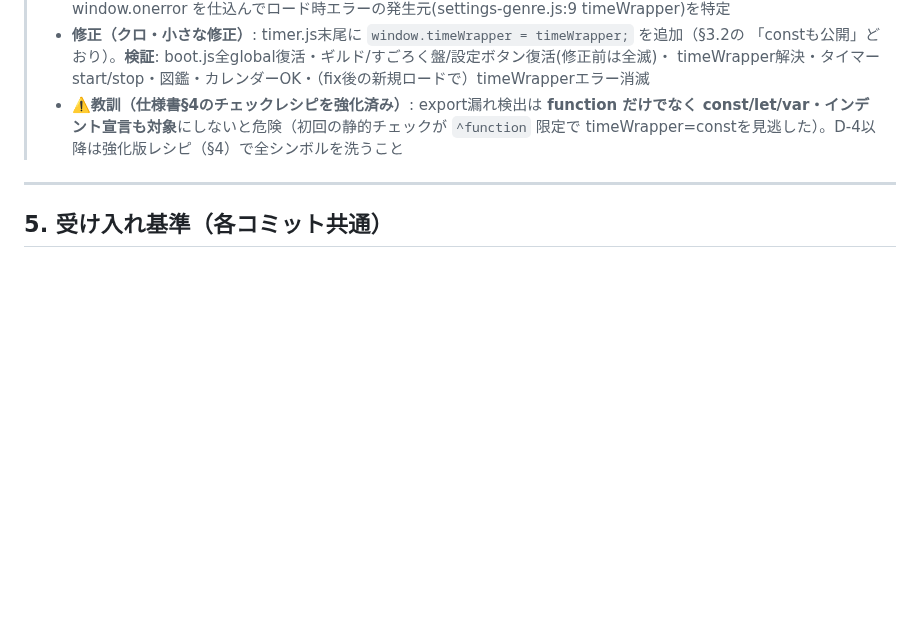
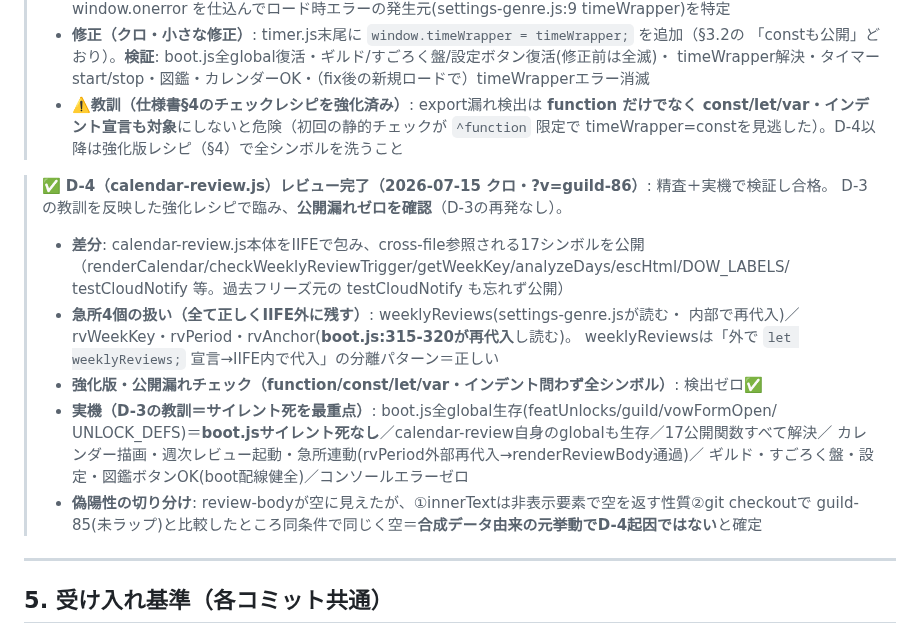
Before and after one commit to yoz400/growth-quest, a Markdown page: docs/spec_iife_namespacing.md, the part around the change. Rendered like a GitHub page; blank space fills up the shorter version.

Commit message:
docs: Phase D D-4（calendar-review.js IIFE化）のレビュー記録を追記（公開漏れゼロ・合格）
Co-Authored-By: Claude Fable 5 <noreply@anthropic.com>

```diff
--- a/docs/spec_iife_namespacing.md
+++ b/docs/spec_iife_namespacing.md
@@ -190,6 +190,22 @@ done
 >   const/let/var・インデント宣言も対象**にしないと危険（初回の静的チェックが `^function` 限定で
 >   timeWrapper=constを見逃した）。D-4以降は強化版レシピ（§4）で全シンボルを洗うこと
 
+> ✅ **D-4（calendar-review.js）レビュー完了（2026-07-15 クロ・?v=guild-86）**: 精査＋実機で検証し合格。
+> D-3の教訓を反映した強化レシピで臨み、**公開漏れゼロを確認**（D-3の再発なし）。
+> - **差分**: calendar-review.js本体をIIFEで包み、cross-file参照される17シンボルを公開
+>   （renderCalendar/checkWeeklyReviewTrigger/getWeekKey/analyzeDays/escHtml/DOW_LABELS/
+>   testCloudNotify 等。過去フリーズ元の testCloudNotify も忘れず公開）
+> - **急所4個の扱い（全て正しくIIFE外に残す）**: weeklyReviews(settings-genre.jsが読む・
+>   内部で再代入)／rvWeekKey・rvPeriod・rvAnchor(**boot.js:315-320が再代入**し読む)。
+>   weeklyReviewsは「外で `let weeklyReviews;` 宣言→IIFE内で代入」の分離パターン＝正しい
+> - **強化版・公開漏れチェック（function/const/let/var・インデント問わず全シンボル）**: 検出ゼロ✅
+> - **実機（D-3の教訓＝サイレント死を最重点）**: boot.js全global生存(featUnlocks/guild/vowFormOpen/
+>   UNLOCK_DEFS)＝**boot.jsサイレント死なし**／calendar-review自身のglobalも生存／17公開関数すべて解決／
+>   カレンダー描画・週次レビュー起動・急所連動(rvPeriod外部再代入→renderReviewBody通過)／
+>   ギルド・すごろく盤・設定・図鑑ボタンOK(boot配線健全)／コンソールエラーゼロ
+> - **偽陽性の切り分け**: review-bodyが空に見えたが、①innerTextは非表示要素で空を返す性質②git checkoutで
+>   guild-85(未ラップ)と比較したところ同条件で同じく空＝**合成データ由来の元挙動でD-4起因ではない**と確定
+
 ---
 
 ## 5. 受け入れ基準（各コミット共通）
```
